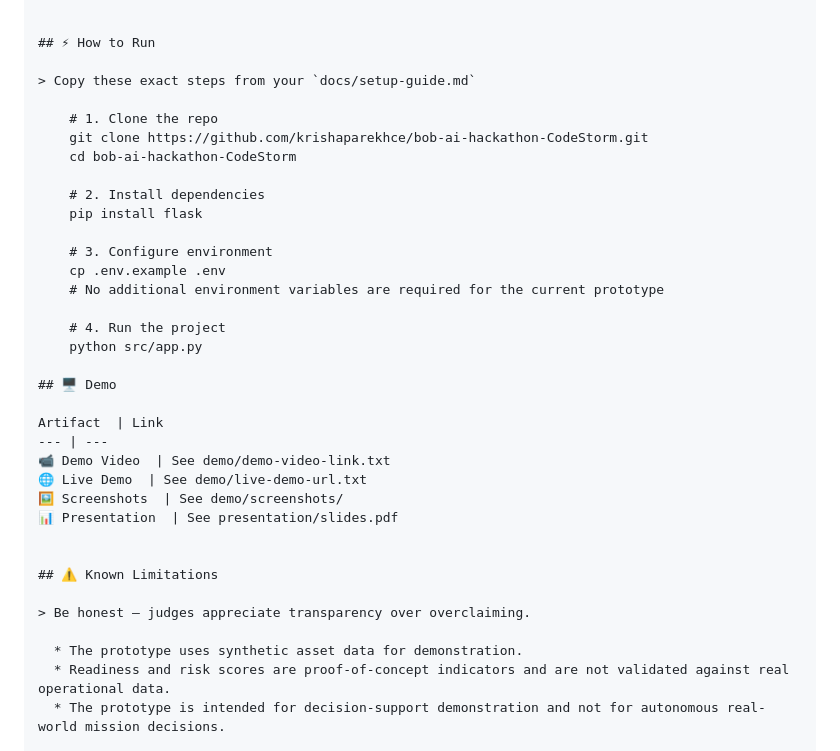
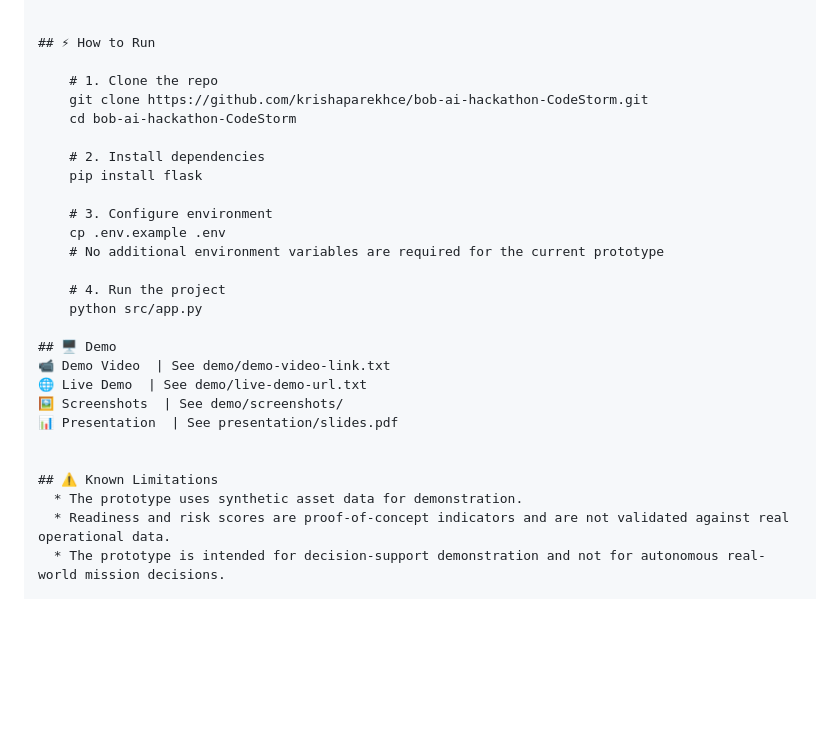
Before and after one commit to krishaparekhce/bob-ai-hackathon-CodeStorm, a Markdown page: README.md, the part around one of its changes. Rendered like a GitHub page; blank space fills up the shorter version.

```diff
--- a/README.md
+++ b/README.md
@@ -88,8 +76,6 @@ CONTRIBUTING.md
 
 ## ⚡ How to Run
 
-> Copy these exact steps from your `docs/setup-guide.md`
-
     # 1. Clone the repo
     git clone https://github.com/krishaparekhce/bob-ai-hackathon-CodeStorm.git
     cd bob-ai-hackathon-CodeStorm
@@ -105,9 +91,6 @@ CONTRIBUTING.md
     python src/app.py
 
 ## 🖥️ Demo
-
-Artifact  | Link
---- | ---
 📹 Demo Video  | See demo/demo-video-link.txt
 🌐 Live Demo  | See demo/live-demo-url.txt
 🖼️ Screenshots  | See demo/screenshots/
@@ -115,9 +98,6 @@ Artifact  | Link
 
 
 ## ⚠️ Known Limitations
-
-> Be honest — judges appreciate transparency over overclaiming.
-
   * The prototype uses synthetic asset data for demonstration.
   * Readiness and risk scores are proof-of-concept indicators and are not validated against real operational data.
   * The prototype is intended for decision-support demonstration and not for autonomous real-world mission decisions.
```
Also changed, not shown: other parts of README.md (+10 -22 lines).
